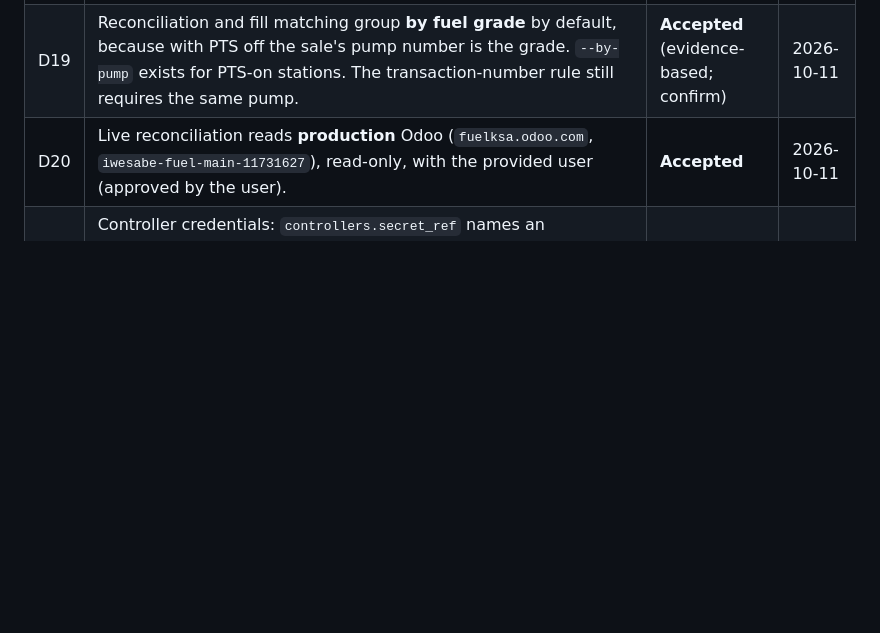
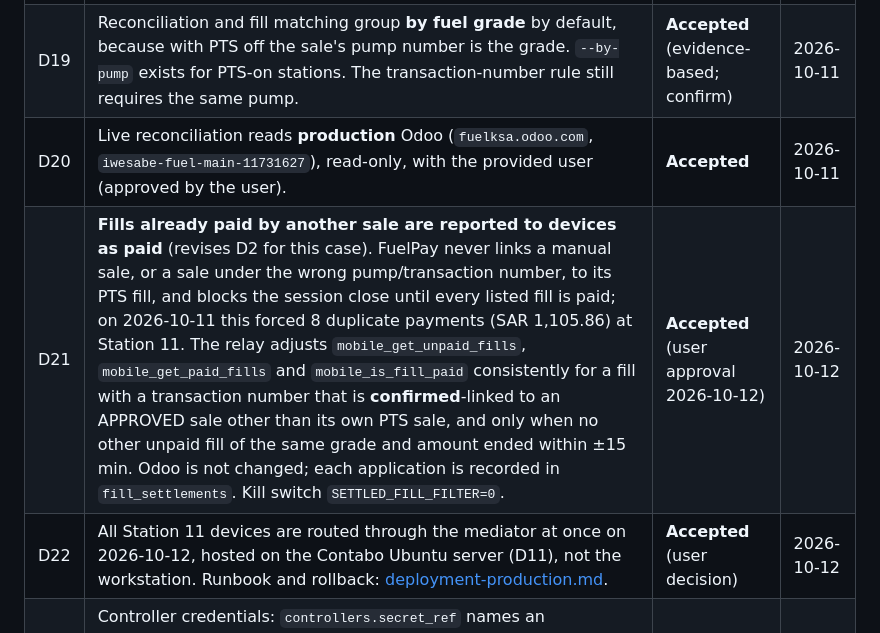
Before and after one commit to imujeebco/fuel-mediator, a Markdown page: docs/decisions.md, the part around the change. GitHub-like rendering; blank space fills up the shorter version.

```diff
--- a/docs/decisions.md
+++ b/docs/decisions.md
@@ -21,6 +21,8 @@
 | D18 | Odoo sales are attributed to a station by their **POS config's company**, not by `pts.terminal.sale.station_id`, which is wrong for other companies' devices (live finding). The tagged station is kept as `odoo_tagged_station_id`, and misattribution is reported. | **Accepted** (evidence-based; confirm) | 2026-10-11 |
 | D19 | Reconciliation and fill matching group **by fuel grade** by default, because with PTS off the sale's pump number is the grade. `--by-pump` exists for PTS-on stations. The transaction-number rule still requires the same pump. | **Accepted** (evidence-based; confirm) | 2026-10-11 |
 | D20 | Live reconciliation reads **production** Odoo (`fuelksa.odoo.com`, `iwesabe-fuel-main-11731627`), read-only, with the provided user (approved by the user). | **Accepted** | 2026-10-11 |
+| D21 | **Fills already paid by another sale are reported to devices as paid** (revises D2 for this case). FuelPay never links a manual sale, or a sale under the wrong pump/transaction number, to its PTS fill, and blocks the session close until every listed fill is paid; on 2026-10-11 this forced 8 duplicate payments (SAR 1,105.86) at Station 11. The relay adjusts `mobile_get_unpaid_fills`, `mobile_get_paid_fills` and `mobile_is_fill_paid` consistently for a fill with a transaction number that is **confirmed**-linked to an APPROVED sale other than its own PTS sale, and only when no other unpaid fill of the same grade and amount ended within ±15 min. Odoo is not changed; each application is recorded in `fill_settlements`. Kill switch `SETTLED_FILL_FILTER=0`. | **Accepted** (user approval 2026-10-12) | 2026-10-12 |
+| D22 | All Station 11 devices are routed through the mediator at once on 2026-10-12, hosted on the Contabo Ubuntu server (D11), not the workstation. Runbook and rollback: [deployment-production.md](deployment-production.md). | **Accepted** (user decision) | 2026-10-12 |
 | D17 | Controller credentials: `controllers.secret_ref` names an environment variable (default `PTS_PASSWORD_<odoo_backend_config_id>`) that is read from `.env` or server env. Passwords are never stored in the DB or git, and are not copied from Odoo. | **Accepted** (interim, until D5) | 2026-10-11 |
 
 ## Notes on D1
```
Also changed, not shown: docs/progress.md (+19 -1 lines).
